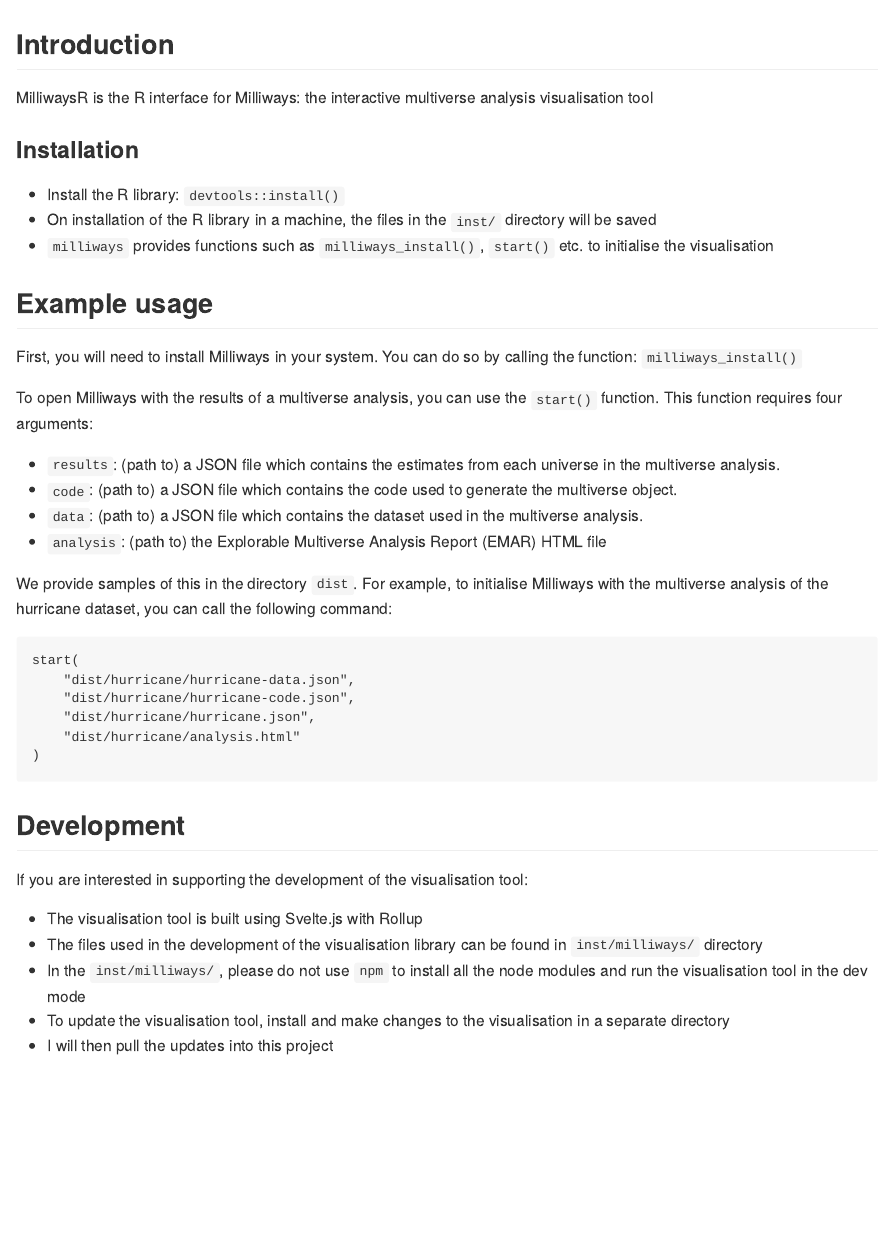
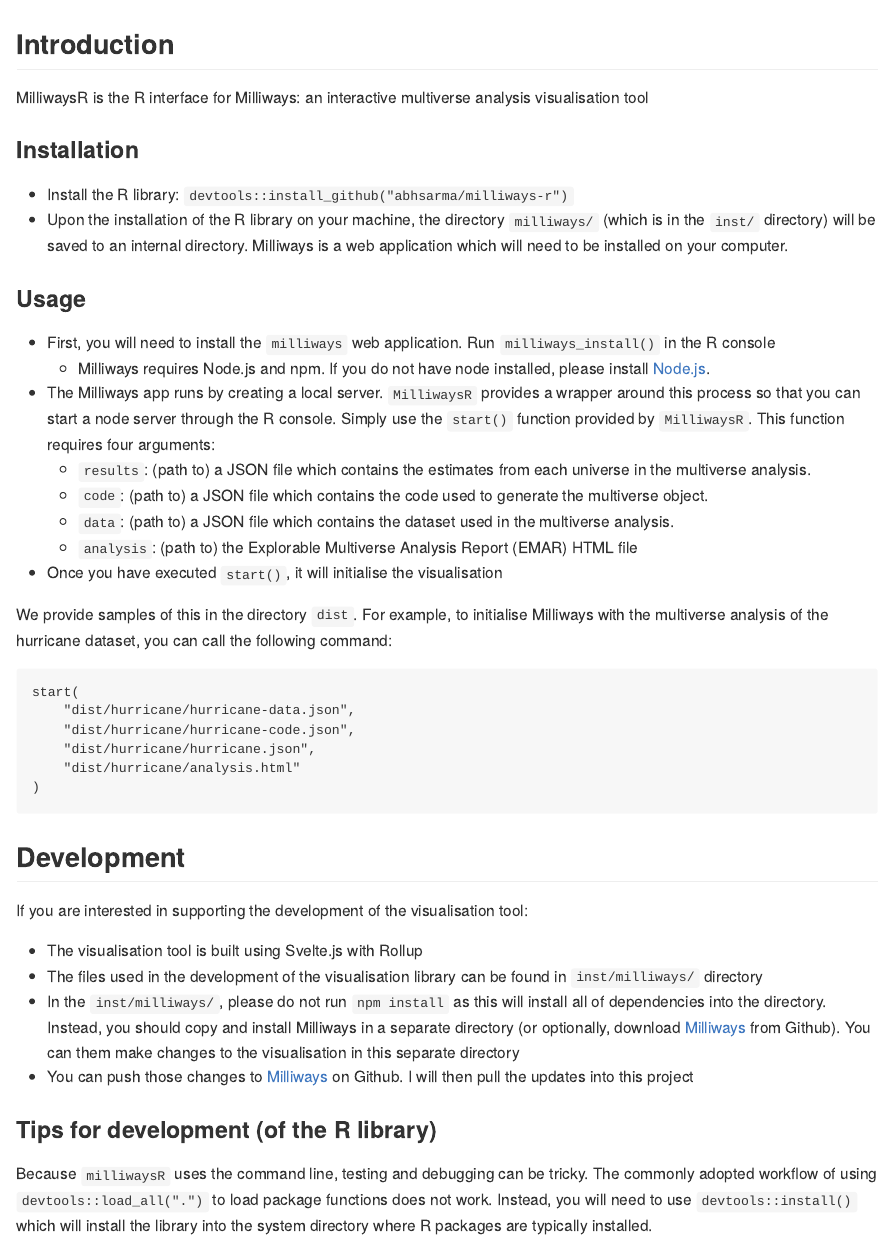
Before and after one commit to abhsarma/milliways-r, an R Markdown document (README.Rmd): the page in a window 1100 px wide, from its top. The pictures show the output file README.md that the author committed with the source, drawn offline in the style of GitHub.

Commit message:
updated readme

```diff
--- a/README.Rmd
+++ b/README.Rmd
@@ -14,24 +14,23 @@
 
 ## Introduction
 
-MilliwaysR is the R interface for Milliways: the interactive multiverse analysis visualisation tool
+MilliwaysR is the R interface for Milliways: an interactive multiverse analysis visualisation tool
 
 ### Installation
 
-- Install the R library: `devtools::install()`
-- On installation of the R library in a machine, the files in the `inst/` directory will be saved
-- `milliways` provides functions such as `milliways_install()`, `start()` etc. to initialise the visualisation
+- Install the R library: `devtools::install_github("abhsarma/milliways-r")`
+- Upon the installation of the R library on your machine, the directory `milliways/` (which is in the `inst/` directory) will be saved to an internal directory. Milliways is a web application which will need to be installed on your computer.
 
-## Example usage
 
-First, you will need to install Milliways in your system. You can do so by calling the function: `milliways_install()`
-
-To open Milliways with the results of a multiverse analysis, you can use the `start()` function. This function requires four arguments:
-
-- `results`: (path to) a JSON file which contains the estimates from each universe in the multiverse analysis.
-- `code`: (path to) a JSON file which contains the code used to generate the multiverse object.
-- `data`: (path to) a JSON file which contains the dataset used in the multiverse analysis.
-- `analysis`: (path to) the Explorable Multiverse Analysis Report (EMAR) HTML file
+### Usage
+- First, you will need to install the `milliways` web application. Run `milliways_install()` in the R console
+  - Milliways requires Node.js and npm. If you do not have node installed, please install [Node.js](https://nodejs.org/en/).
+- The Milliways app runs by creating a local server. `MilliwaysR` provides a wrapper around this process so that you can start a node server through the R console. Simply use the `start()` function provided by `MilliwaysR`. This function requires four arguments:
+  - `results`: (path to) a JSON file which contains the estimates from each universe in the multiverse analysis.
+  - `code`: (path to) a JSON file which contains the code used to generate the multiverse object.
+  - `data`: (path to) a JSON file which contains the dataset used in the multiverse analysis.
+  - `analysis`: (path to) the Explorable Multiverse Analysis Report (EMAR) HTML file
+- Once you have executed `start()`, it will initialise the visualisation
 
 We provide samples of this in the directory `dist`. For example, to initialise Milliways with the multiverse analysis of the hurricane dataset, you can call the following command:
 
@@ -51,6 +50,9 @@
 
 - The visualisation tool is built using Svelte.js with Rollup
 - The files used in the development of the visualisation library can be found in `inst/milliways/` directory
-- In the `inst/milliways/`, please do not use `npm` to install all the node modules and run the visualisation tool in the dev mode
-- To update the visualisation tool, install and make changes to the visualisation in a separate directory
-- I will then pull the updates into this project
+- In the `inst/milliways/`, please do not run `npm install` as this will install all of dependencies into the directory. Instead, you should copy and install Milliways in a separate directory (or optionally, download [Milliways](https://github.com/abhsarma/milliways) from Github). You can them make changes to the visualisation in this separate directory
+- You can push those changes to [Milliways](https://github.com/abhsarma/milliways) on Github. I will then pull the updates into this project
+
+### Tips for development (of the R library)
+
+Because `milliwaysR` uses the command line, testing and debugging can be tricky. The commonly adopted workflow of using `devtools::load_all(".")` to load package functions does not work. Instead, you will need to use `devtools::install()` which will install the library into the system directory where R packages are typically installed.
```
Also changed, not shown: README.md.
